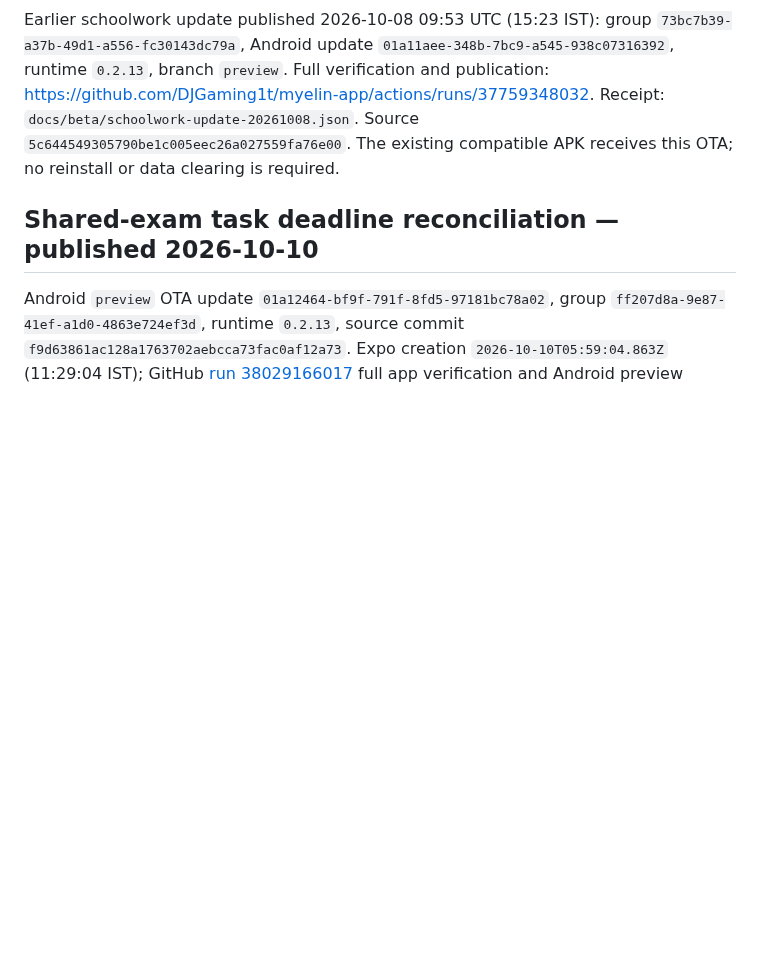
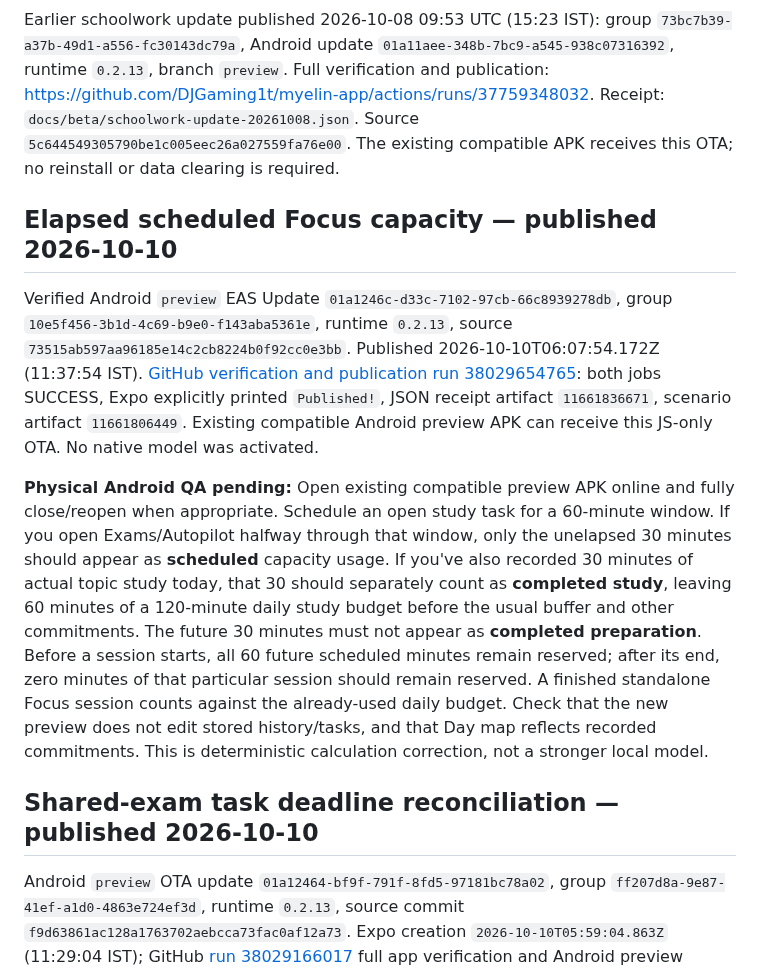
Before and after one commit to DJGaming1t/myelin-app, a Markdown page: docs/MYELIN_BETA_TESTING.md, the part around the change. Rendered like a GitHub page; blank space fills up the shorter version.

Commit message:
docs(beta): record elapsed Focus update receipt and on-phone capacity checks

```diff
--- a/docs/MYELIN_BETA_TESTING.md
+++ b/docs/MYELIN_BETA_TESTING.md
@@ -7,6 +7,12 @@ The compatible APK is build `877c5749-c608-4d23-bca9-aca66fb2df06`, built from `
 Published 2026-10-08 09:34 UTC: update group `13189175-e2b7-4fee-a910-8828facfe65e`, Android update `01a11adc-d079-745b-a8bd-ea71b6da9816`, runtime `0.2.13`, branch `preview`. Full verification and publication: https://github.com/DJGaming1t/myelin-app/actions/runs/37757132256. Receipt: `docs/beta/assistant-update-20261008.json`. Source commit `fafbfeb6f223d44ea4a7538a3c3c4c62aa2d544b`. Automated checks passed; physical-device smoke test is still pending.
 
 Earlier schoolwork update published 2026-10-08 09:53 UTC (15:23 IST): group `73bc7b39-a37b-49d1-a556-fc30143dc79a`, Android update `01a11aee-348b-7bc9-a545-938c07316392`, runtime `0.2.13`, branch `preview`. Full verification and publication: https://github.com/DJGaming1t/myelin-app/actions/runs/37759348032. Receipt: `docs/beta/schoolwork-update-20261008.json`. Source `5c644549305790be1c005eec26a027559fa76e00`. The existing compatible APK receives this OTA; no reinstall or data clearing is required.
+
+## Elapsed scheduled Focus capacity — published 2026-10-10
+
+Verified Android `preview` EAS Update `01a1246c-d33c-7102-97cb-66c8939278db`, group `10e5f456-3b1d-4c69-b9e0-f143aba5361e`, runtime `0.2.13`, source `73515ab597aa96185e14c2cb8224b0f92cc0e3bb`. Published 2026-10-10T06:07:54.172Z (11:37:54 IST). [GitHub verification and publication run 38029654765](https://github.com/DJGaming1t/myelin-app/actions/runs/38029654765): both jobs SUCCESS, Expo explicitly printed `Published!`, JSON receipt artifact `11661836671`, scenario artifact `11661806449`. Existing compatible Android preview APK can receive this JS-only OTA. No native model was activated.
+
+**Physical Android QA pending:** Open existing compatible preview APK online and fully close/reopen when appropriate. Schedule an open study task for a 60-minute window. If you open Exams/Autopilot halfway through that window, only the unelapsed 30 minutes should appear as **scheduled** capacity usage. If you've also recorded 30 minutes of actual topic study today, that 30 should separately count as **completed study**, leaving 60 minutes of a 120-minute daily study budget before the usual buffer and other commitments. The future 30 minutes must not appear as **completed preparation**. Before a session starts, all 60 future scheduled minutes remain reserved; after its end, zero minutes of that particular session should remain reserved. A finished standalone Focus session counts against the already-used daily budget. Check that the new preview does not edit stored history/tasks, and that Day map reflects recorded commitments. This is deterministic calculation correction, not a stronger local model.
 
 ## Shared-exam task deadline reconciliation — published 2026-10-10
 
```
